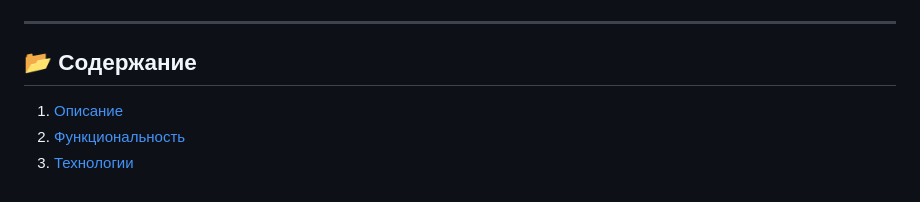
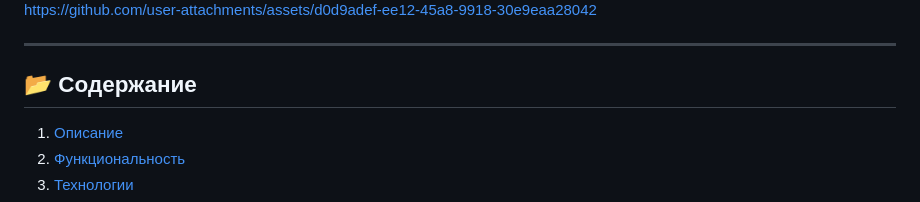
Before and after one commit to Olya7me/Movie_App, a Markdown page: README.md, the part around one of its changes. Drawn GitHub-style.

```diff
--- a/README.md
+++ b/README.md
@@ -7,4 +6,6 @@
 <img width="1440" alt="Снимок экрана 2025-01-03 в 15 10 02" src="https://github.com/user-attachments/assets/7904895c-a968-417a-aa55-217f09f12717" />
+
+https://github.com/user-attachments/assets/d0d9adef-ee12-45a8-9918-30e9eaa28042
 
 ---
 
```
Also changed, not shown: other parts of README.md (+0 -1 lines).
